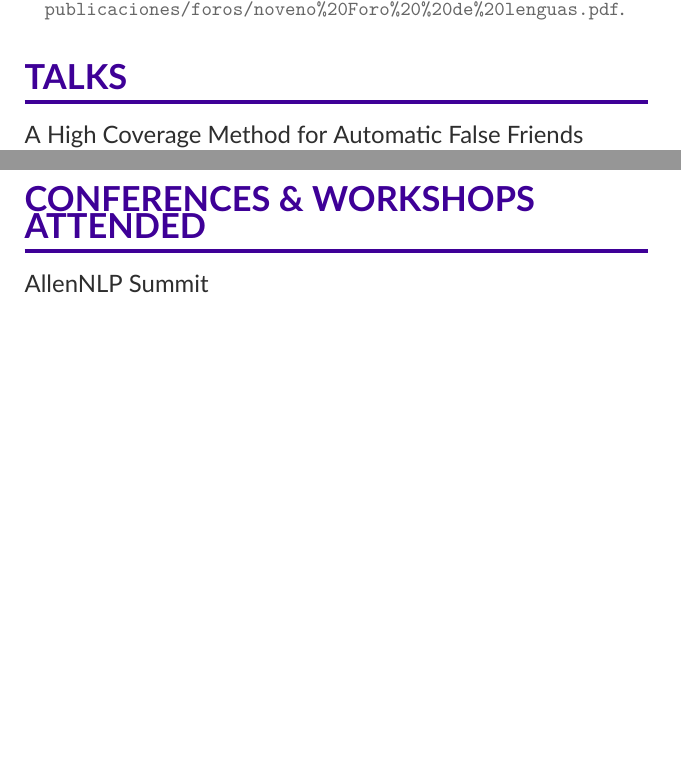
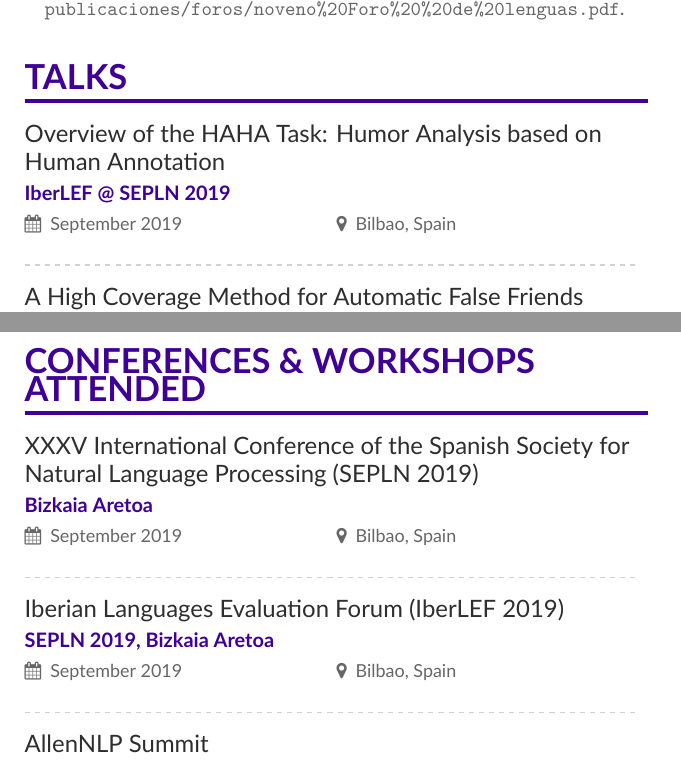
Before and after one commit to bryant1410/resume, a LaTeX CV (main.tex): two parts of pages 3 and 4 of 5, joined at a grey line, cut so that both start at the same text, the shorter picture padded with empty space. Compiled offline with XeLaTeX.

Commit message:
Add HAHA talk and attendance

```diff
--- a/main.tex
+++ b/main.tex
@@ -169,6 +169,10 @@ Diligent Computer Scientist with experience in Research and Development for both
 
 \cvsection{Talks}
 
+\cvevent{Overview of the HAHA Task: Humor Analysis based on Human Annotation}{IberLEF @ SEPLN 2019}{September 2019}{Bilbao, Spain}
+
+\divider{}
+
 \cvevent{A High Coverage Method for Automatic False Friends Detection for Spanish and Portuguese}{VarDial 2018 @ COLING 2018}{August 2018}{Santa Fe, New Mexico, USA}
 
 \divider{}
@@ -204,6 +208,14 @@ Diligent Computer Scientist with experience in Research and Development for both
 \cvevent{Humor Detection in Spanish Tweets}{Seminar of the Computer Science Department, Universidad de la República}{June 2015}{Montevideo, Uruguay}
 
 \cvsection{Conferences \& Workshops Attended}
+
+\cvevent{XXXV International Conference of the Spanish Society for Natural Language Processing (SEPLN 2019)}{Bizkaia Aretoa}{September 2019}{Bilbao, Spain}
+
+\divider{}
+
+\cvevent{Iberian Languages Evaluation Forum (IberLEF 2019)}{SEPLN 2019, Bizkaia Aretoa}{September 2019}{Bilbao, Spain}
+
+\divider{}
 
 \cvevent{AllenNLP Summit}{Allen AI}{August 2019}{Seattle, USA}
 
```
